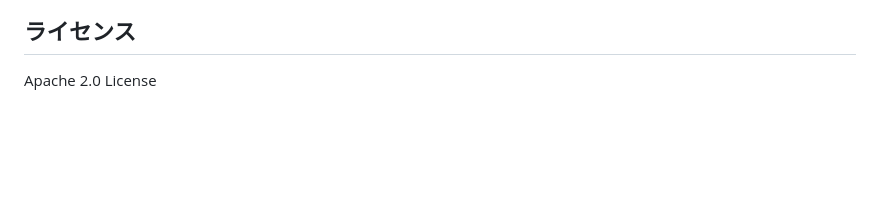
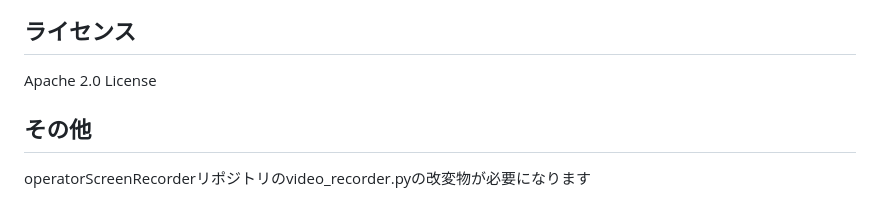
Before and after one commit to saikocar/rosbag_recorder, a Markdown page: README.md, the part around the change. Rendered like a GitHub page; blank space fills up the shorter version.

```diff
--- a/README.md
+++ b/README.md
@@ -102,3 +102,7 @@ NOTE
 ## ライセンス
 
 Apache 2.0 License
+
+## その他
+
+operatorScreenRecorderリポジトリのvideo_recorder.pyの改変物が必要になります
```
